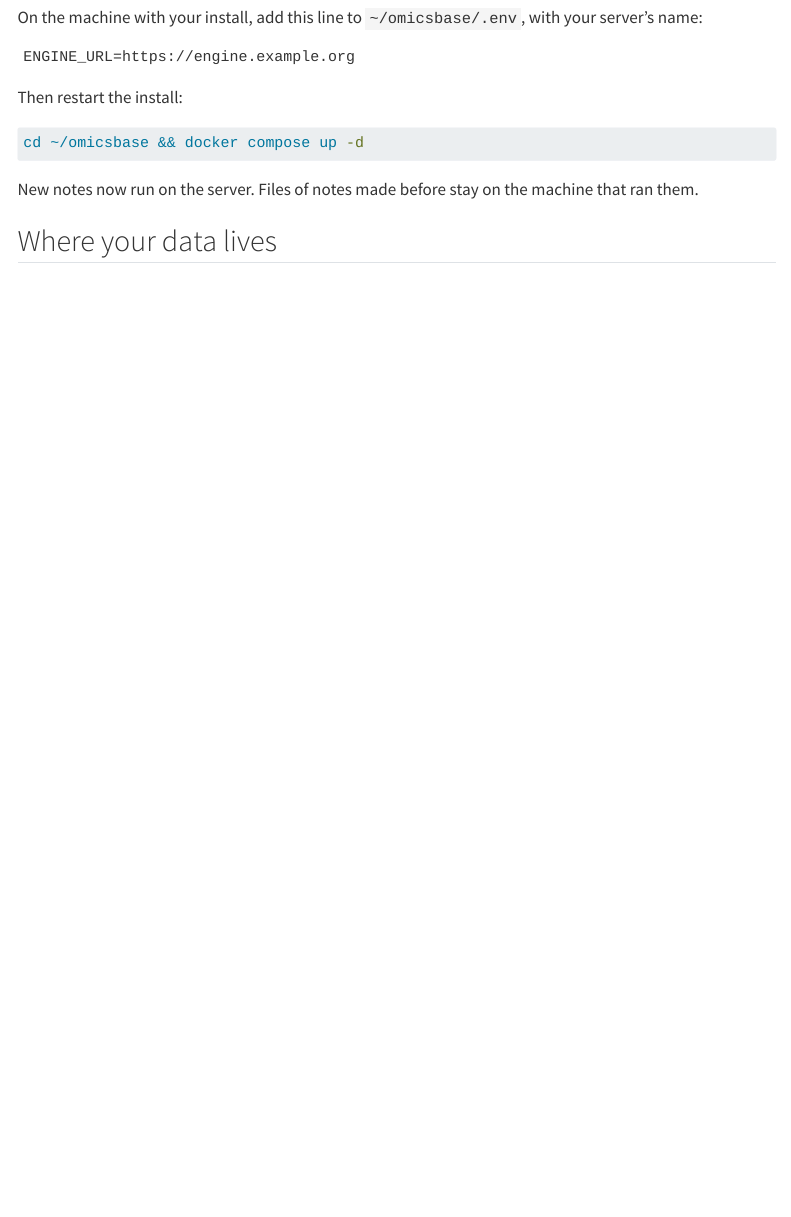
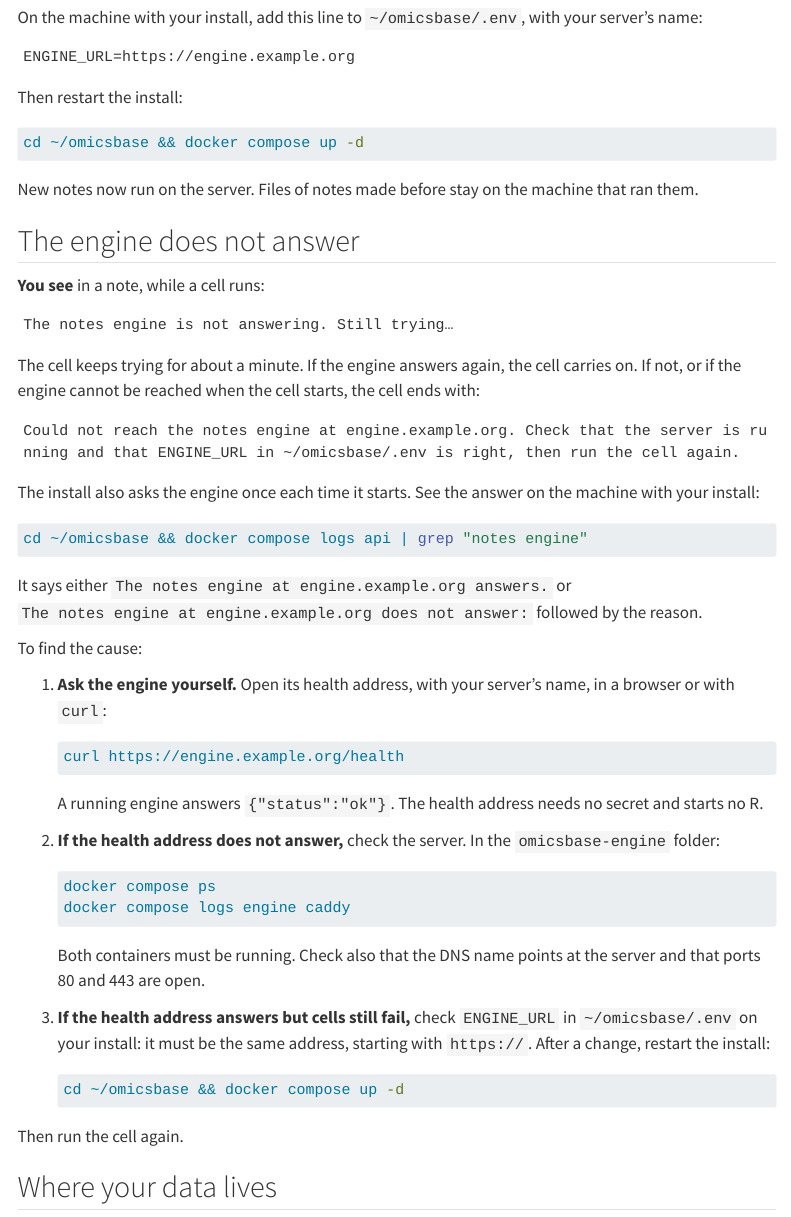
Before and after one commit to 0xMuluh/omicsbase, a Quarto document (docs/self-host/engine-server.qmd): the page in a window 1100 px wide, from 1390 px down. Rendered offline with R 4.5, knitr and Pandoc in place of Quarto, with nearby package versions; menus at the side of the page are left out; long lines of code are wrapped.

Commit message:
Engine /health route, Ollama first-answer note, engine troubleshooting docs

````diff
--- a/docs/self-host/engine-server.qmd
+++ b/docs/self-host/engine-server.qmd
@@ -69,6 +69,55 @@ cd ~/omicsbase && docker compose up -d
 
 New notes now run on the server. Files of notes made before stay on the machine that ran them.
 
+## The engine does not answer {#engine-does-not-answer}
+
+**You see** in a note, while a cell runs:
+
+```text
+The notes engine is not answering. Still trying…
+```
+
+The cell keeps trying for about a minute. If the engine answers again, the cell carries on. If not, or if the engine cannot be reached when the cell starts, the cell ends with:
+
+```text
+Could not reach the notes engine at engine.example.org. Check that the server is running and that ENGINE_URL in ~/omicsbase/.env is right, then run the cell again.
+```
+
+The install also asks the engine once each time it starts. See the answer on the machine with your install:
+
+```bash
+cd ~/omicsbase && docker compose logs api | grep "notes engine"
+```
+
+It says either `The notes engine at engine.example.org answers.` or `The notes engine at engine.example.org does not answer:` followed by the reason.
+
+To find the cause:
+
+1. **Ask the engine yourself.** Open its health address, with your server's name, in a browser or with `curl`:
+
+   ```bash
+   curl https://engine.example.org/health
+   ```
+
+   A running engine answers `{"status":"ok"}`. The health address needs no secret and starts no R.
+
+2. **If the health address does not answer,** check the server. In the `omicsbase-engine` folder:
+
+   ```bash
+   docker compose ps
+   docker compose logs engine caddy
+   ```
+
+   Both containers must be running. Check also that the DNS name points at the server and that ports 80 and 443 are open.
+
+3. **If the health address answers but cells still fail,** check `ENGINE_URL` in `~/omicsbase/.env` on your install: it must be the same address, starting with `https://`. After a change, restart the install:
+
+   ```bash
+   cd ~/omicsbase && docker compose up -d
+   ```
+
+Then run the cell again.
+
 ## Where your data lives {#data}
 
 With `ENGINE_URL` set, the R of your notes, their files and their plots live on the server, in the `omicsbase-engine` folder:
--- a/docs/self-host/install.qmd
+++ b/docs/self-host/install.qmd
@@ -110,6 +110,8 @@ OmicsBase is running: http://localhost:3080
   Create an account there; the first one becomes the admin.
   Bring a model: paste a key (OpenRouter, OpenAI, Anthropic or Google) when you pick a
   model, or start a model in Ollama on this machine.
+  A model in Ollama runs on this computer: its first answer can take a minute while
+  Ollama loads it, and replies are slower than with a hosted model.
 
   Stop:    cd /home/you/omicsbase && docker compose down
   Update:  run the install command again
````
Also changed, not shown: docs/self-host/troubleshooting.qmd (+8 -0 lines), engine/server.py (+8 -0 lines), 2 other files.
